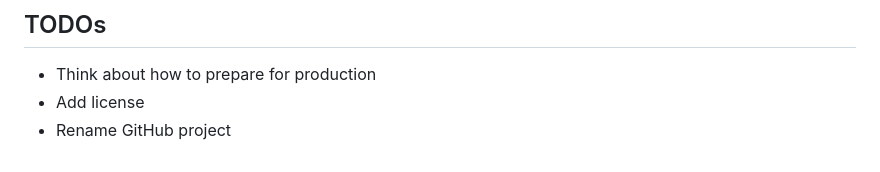
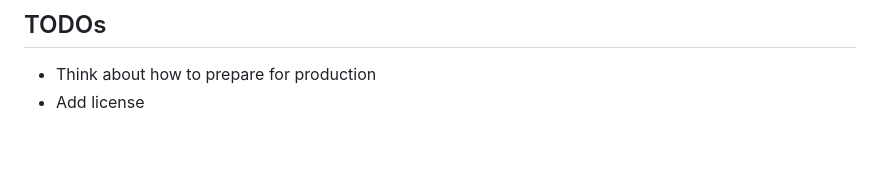
Before and after one commit to andreaskring/bootstrap-keycloak-fastapi-postgres, a Markdown page: README.md, the part around the change. Drawn GitHub-style.

Commit message:
docs: update readme

```diff
--- a/README.md
+++ b/README.md
@@ -152,4 +152,3 @@ making the pull request.
 ## TODOs
 * Think about how to prepare for production
 * Add license
-* Rename GitHub project
```
